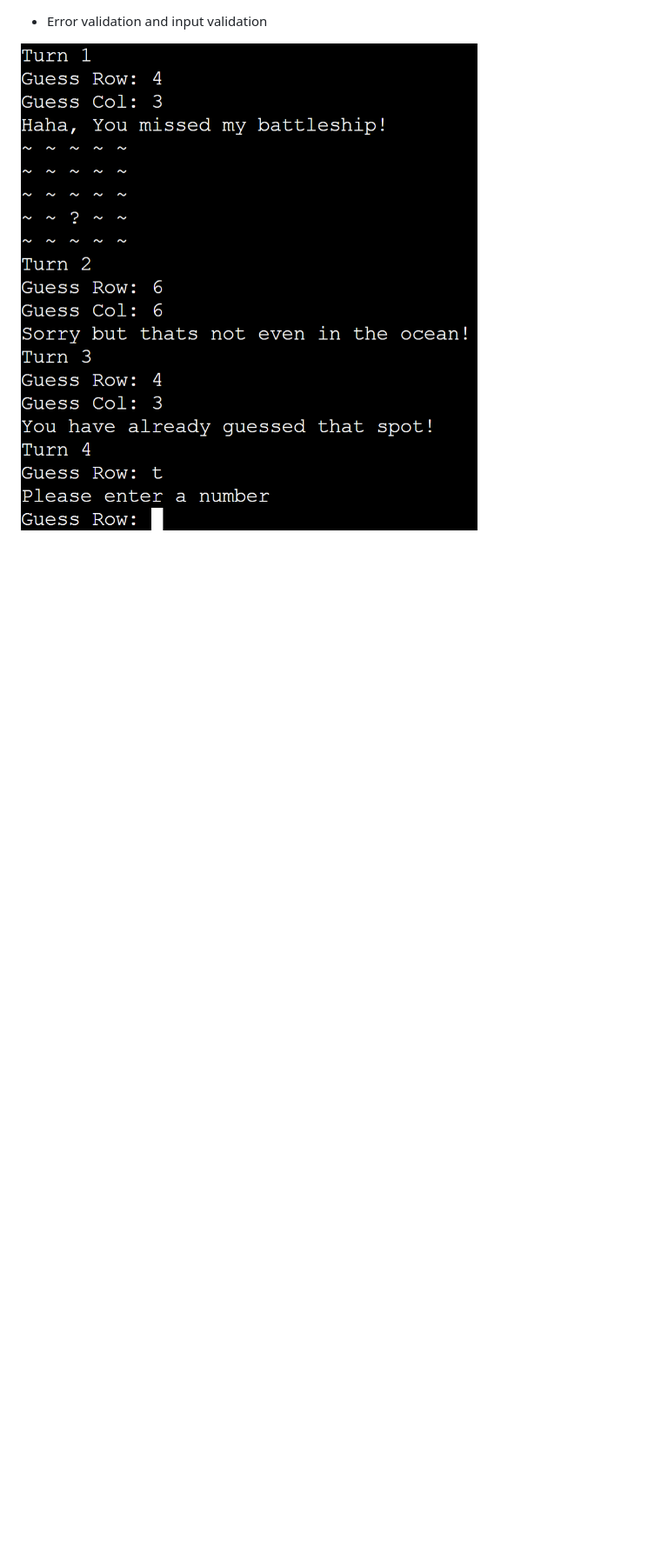
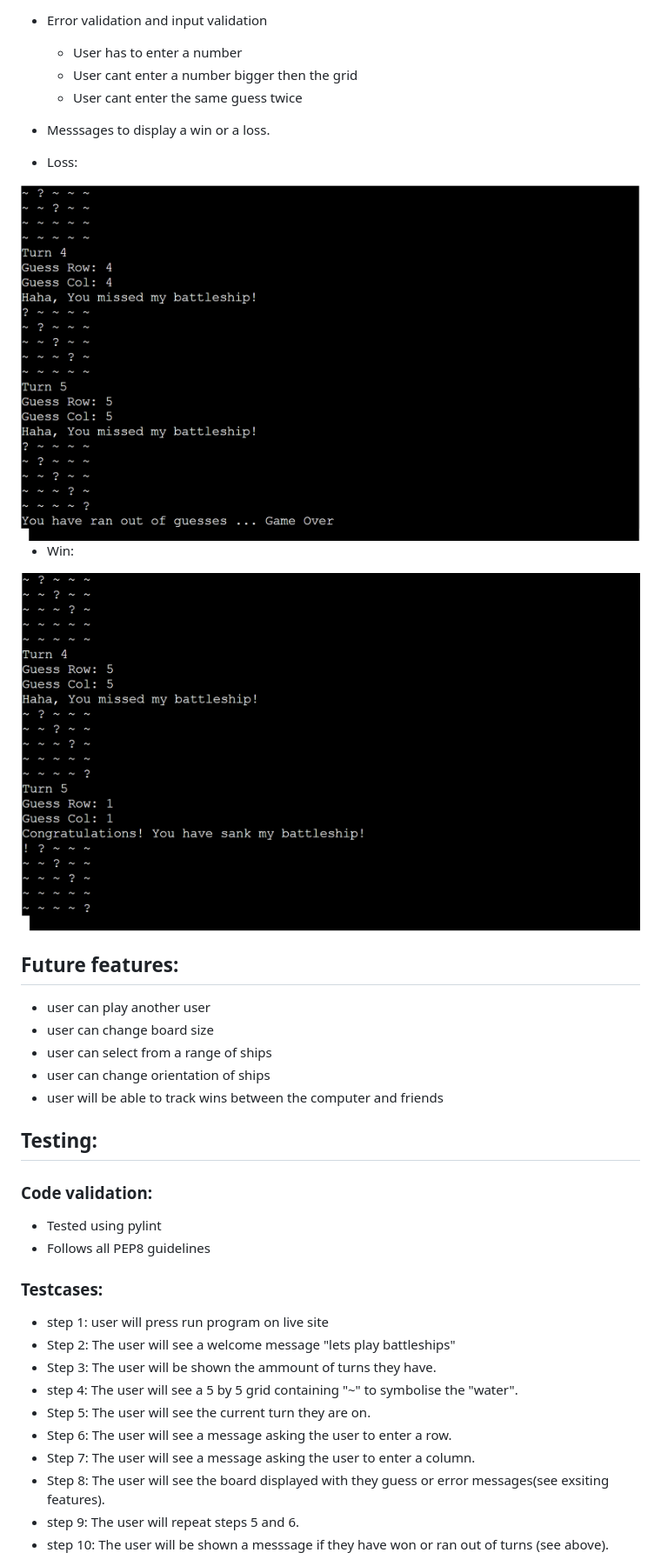
Before and after one commit to KhanLewis/Battle_of_ships, a Markdown page: README.md, the part around the change printed below. Shown: that part at 87% size. GitHub-like rendering; pictures changed too: images/lose.png (added), images/win.png (added); blank space fills up the shorter version.

Commit message:
added information to readme

```diff
--- a/README.md
+++ b/README.md
@@ -22,2 +32,43 @@ This will be repeated untill you have ether destroyed the ship or have run out o
 * Error validation and input validation
-<img src="images/valid.png">
+  * User has to enter a number
+  * User cant enter a number bigger then the grid
+  * User cant enter the same guess twice
+
+* Messsages to display a win or a loss.
+
+ * Loss:
+<img src="images/lose.png">
+
+* Win:
+<img src="images/win.png">
+
+
+
+
+
+## Future features:
+* user can play another user
+* user can change board size
+* user can select from a range of ships
+* user can change orientation of ships
+* user will be able to track wins between the computer and friends
+
+## Testing:
+
+### Code validation:
+* Tested using pylint
+* Follows all PEP8 guidelines
+
+### Testcases:
+* step 1: user will press run program on live site
+* Step 2: The user will see a welcome message "lets play battleships"
+* Step 3: The user will be shown the ammount of turns they have.
+* step 4: The user will see a 5 by 5 grid containing "~" to symbolise the "water".
+* Step 5: The user will see the current turn they are on.
+* Step 6: The user will see a message asking the user to enter a row.
+* Step 7: The user will see a message asking the user to enter a column.
+* Step 8: The user will see the board displayed with they guess or error messages(see exsiting features).
+* step 9: The user will repeat steps 5 and 6.
+* step 10: The user will be shown a messsage if they have won or ran out of turns (see above).
+
+
```
Also changed, not shown: other parts of README.md (+22 -1 lines).
